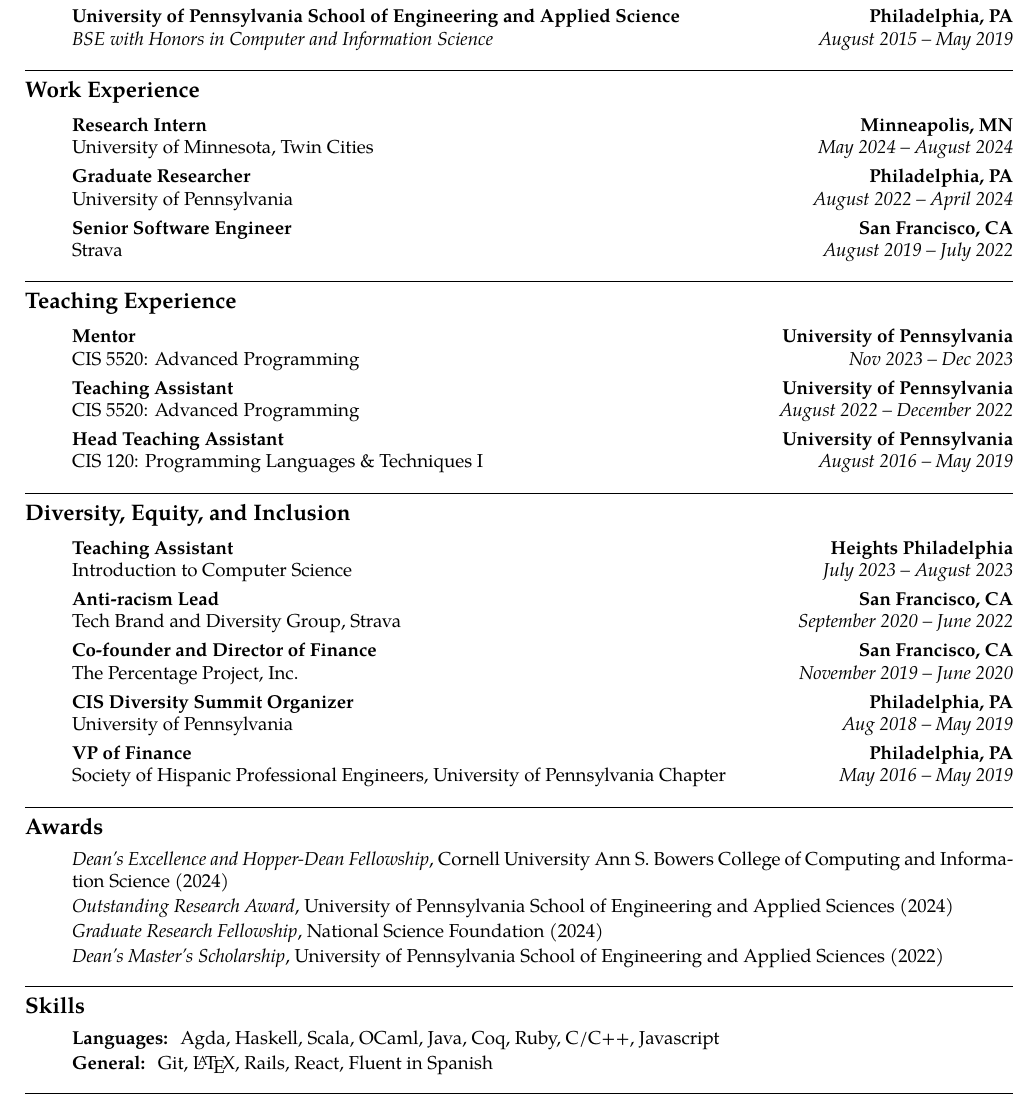
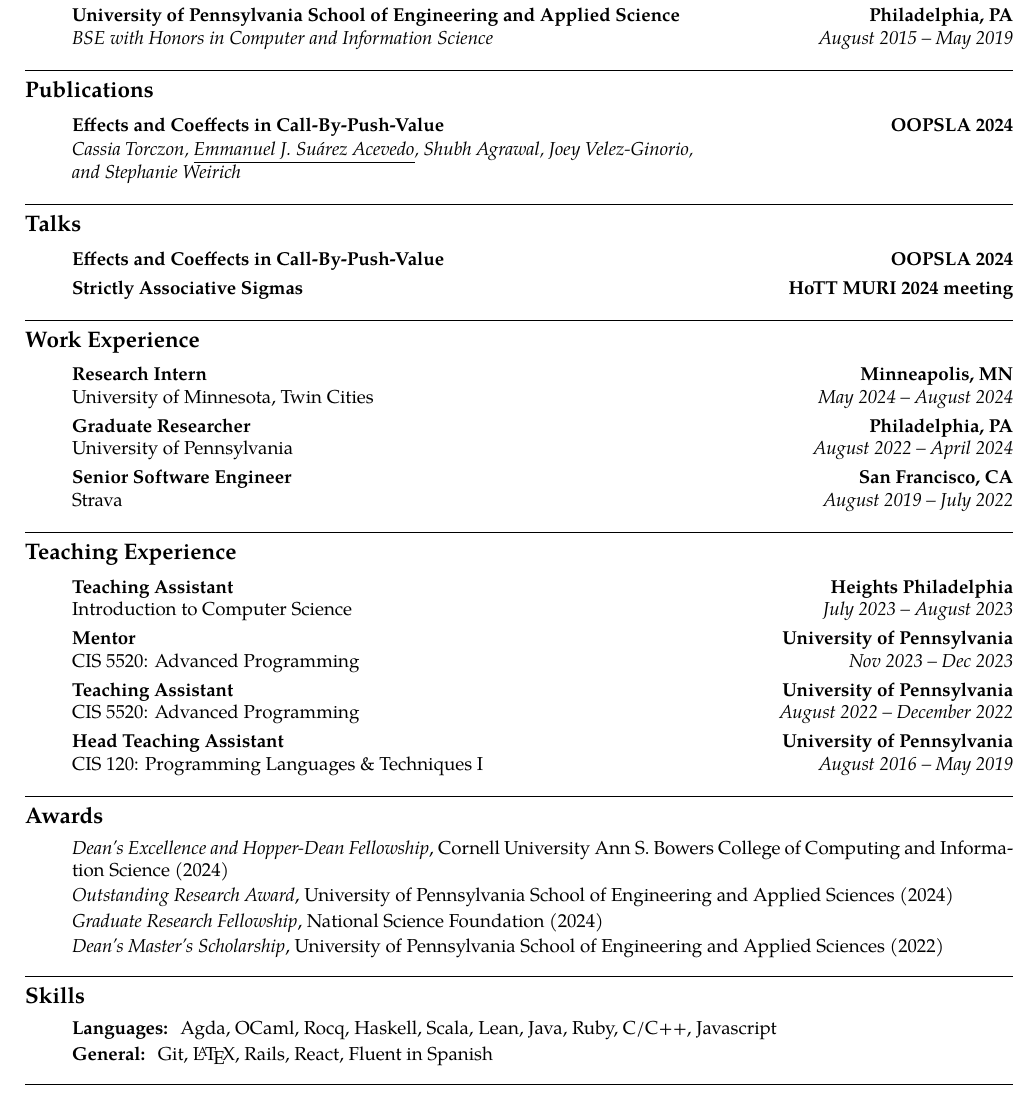
Before and after one commit to emmanueljs1/website, a LaTeX CV (tex/resume.tex): part of the page, cut so that both start at the same text. Compiled offline with XeLaTeX.

Commit message:
Update website + resume

```diff
--- a/tex/resume.tex
+++ b/tex/resume.tex
@@ -117,6 +117,39 @@
 \end{enumerate}
 
 \hrule
+\subsection*{Publications}
+
+\begin{enumerate}[label=]
+	\parskip=-0.05em
+	\item
+	\headerrow
+        {\textbf{Effects and Coeffects in Call-By-Push-Value}}
+		{\textbf{OOPSLA 2024}}
+	\\
+	\headerrow
+        {\tabulardef{6cm}{}{
+            \emph{Cassia Torczon, \underline{Emmanuel J. Suárez Acevedo},
+            Shubh Agrawal, Joey Velez-Ginorio, and Stephanie Weirich}}}
+        {}
+\end{enumerate}
+
+\hrule
+\subsection*{Talks}
+
+\begin{enumerate}[label=]
+	\parskip=-0.05em
+	\item
+	\headerrow
+        {\textbf{Effects and Coeffects in Call-By-Push-Value}}
+		{\textbf{OOPSLA 2024}}
+
+	\item
+	\headerrow
+        {\textbf{Strictly Associative Sigmas}}
+		{\textbf{HoTT MURI 2024 meeting}}
+\end{enumerate}
+
+\hrule
 \subsection*{Work Experience}
 
 \begin{enumerate}[label=]
@@ -182,6 +215,20 @@
 \begin{enumerate}[label=]
 	\parskip=-0.05em
     \item
+		\headerrow
+			{\textbf{Teaching Assistant}}
+			{\textbf{Heights Philadelphia}}
+	\headerrow
+		{Introduction to Computer Science}
+		{\emph{July 2023 -- August 2023}}
+    \iflong
+	\begin{enumerate}[label= *]
+		\parskip=-0.1em
+    \item\tabulardef{5cm}{}{Introduce computer science to middle school students from underrepresented backgrounds in STEM using various in-class exercises}
+	\end{enumerate}
+    \fi
+
+    \item
         \headerrow
             {\textbf{Mentor}}
             {\textbf{University of Pennsylvania}}
@@ -225,81 +272,7 @@
 	\end{enumerate}
     \fi
 \end{enumerate}
-\hrule
 
-\subsection*{Diversity, Equity, and Inclusion}
-\begin{enumerate}[label=]
-	\parskip=-0.05em
-    \item
-		\headerrow
-			{\textbf{Teaching Assistant}}
-			{\textbf{Heights Philadelphia}}
-	\headerrow
-		{Introduction to Computer Science}
-		{\emph{July 2023 -- August 2023}}
-    \iflong
-	\begin{enumerate}[label= *]
-		\parskip=-0.1em
-    \item\tabulardef{5cm}{}{Introduce computer science to middle school students from underrepresented backgrounds in STEM using various in-class exercises}
-	\end{enumerate}
-    \fi
-
-	\item
-		\headerrow
-			{\textbf{Anti-racism Lead}}
-			{\textbf{San Francisco, CA}}
-	\headerrow
-		{Tech Brand and Diversity Group, Strava}
-		{\emph{September 2020 -- June 2022}}
-    \iflong
-	\begin{enumerate}[label= *]
-	\parskip=-0.1em
-		\item\tabulardef{5cm}{}{Lead a group in the technology organization focused on initiatives that could be taken to support diversity, equity, and inclusion, and anti-racism}
-	\end{enumerate}
-    \fi
-
-	\item
-		\headerrow
-			{ \textbf{Co-founder and Director of Finance}}
-			{\textbf{San Francisco, CA}}
-	\headerrow
-		{The Percentage Project, Inc.}
-		{\emph{November 2019 -- June 2020}}
-    \iflong
-	\begin{enumerate}[label= *]
-	\parskip=-0.1em
-		\item\tabulardef{5cm}{}{Kickstarted financial and accounting systems for nonprofit organization dedicated to helping every person of every background embrace their diversity and feel a sense of belonging in the field that they pursue}
-	\end{enumerate}
-    \fi
-
-	\item
-		\headerrow
-			{\textbf{CIS Diversity Summit Organizer}}
-			{\textbf{Philadelphia, PA}}
-	\headerrow
-		{University of Pennsylvania}
-		{\emph{Aug 2018 -- May 2019}}
-    \iflong
-	\begin{enumerate}[label= *]
-	\parskip=-0.1em
-		\item\tabulardef{5cm}{}{Collaborate in organizing a summit bringing together all members of the computer and information science community to determine how to work together to create a more diverse, inclusive, and supportive environment}
-	\end{enumerate}
-    \fi
-
-	\item
-		\headerrow
-			{\textbf{VP of Finance}}
-			{\textbf{Philadelphia, PA}}
-	\headerrow
-		{Society of Hispanic Professional Engineers, University of Pennsylvania Chapter}
-		{\emph{May 2016 -- May 2019}}
-    \iflong
-	\begin{enumerate}[label= *]
-	\parskip=-0.1em
-		\item\tabulardef{5cm}{}{Fundraise and organize bringing student members to the SHPE National Convention}
-	\end{enumerate}
-    \fi
-\end{enumerate}
 \hrule
 
 \subsection*{Awards}
@@ -317,7 +290,7 @@
 	\parskip=-0.25em
 
 	\item
-	\textbf{Languages: } Agda, Haskell, Scala, OCaml, Java, Coq, Ruby, C/C++, Javascript
+	\textbf{Languages: } Agda, OCaml, Rocq, Haskell, Scala, Lean, Java, Ruby, C/C++, Javascript
 
 	\item
 	\textbf{General: } Git, \LaTeX, Rails, React, Fluent in Spanish
```
Also changed, not shown: files/resume.pdf, 1 other file.
